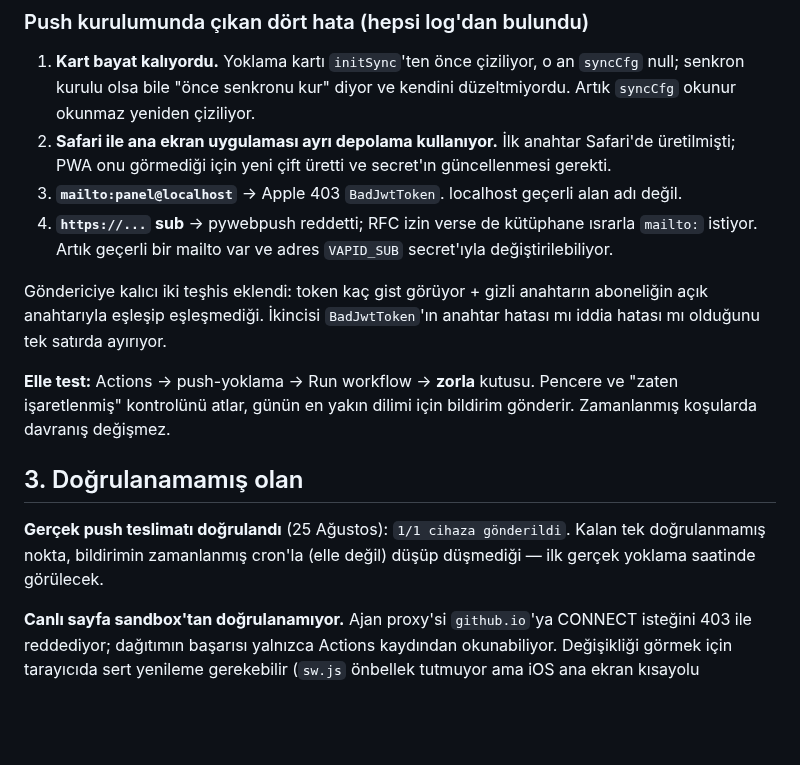
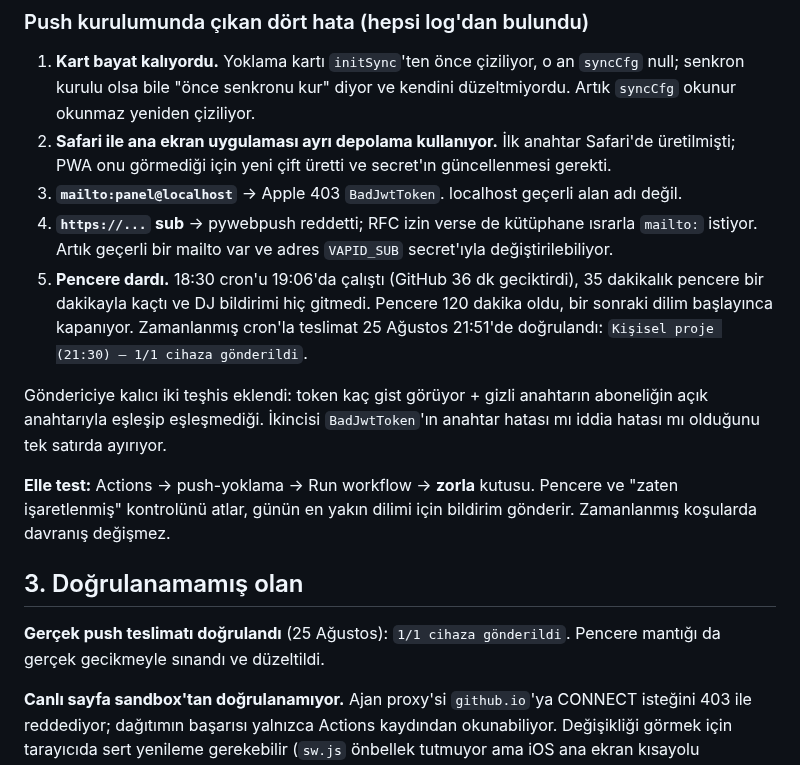
Before and after one commit to dogukandurukan/panel, a Markdown page: DEVAM.md, the part around the change. Rendered like a GitHub page; blank space fills up the shorter version.

Commit message:
CLAUDE.md + DEVAM.md: cron gecikmesi kalıcı tuzak olarak yazıldı
GitHub Actions cron'unun yarım saat gecikmesi istisna değil olağan; saate
bağlı her iş bunu hesaba katmalı. Pencere düzeltmesi ve zamanlanmış
teslimatın doğrulanması not edildi.

Co-Authored-By: Claude Opus 5 <noreply@anthropic.com>
Claude-Session: https://claude.ai/code/session_01YJ8j2pGqooGqcCEnJuJFyX

```diff
--- a/DEVAM.md
+++ b/DEVAM.md
@@ -150,6 +150,11 @@ gönderildi`). Secret'lar ekli: `VAPID_PRIVATE`, `PANEL_GIST_TOKEN`.
 4. **`https://...` sub** → pywebpush reddetti; RFC izin verse de kütüphane
    ısrarla `mailto:` istiyor. Artık geçerli bir mailto var ve adres
    `VAPID_SUB` secret'ıyla değiştirilebiliyor.
+5. **Pencere dardı.** 18:30 cron'u 19:06'da çalıştı (GitHub 36 dk geciktirdi),
+   35 dakikalık pencere bir dakikayla kaçtı ve DJ bildirimi hiç gitmedi.
+   Pencere 120 dakika oldu, bir sonraki dilim başlayınca kapanıyor.
+   Zamanlanmış cron'la teslimat 25 Ağustos 21:51'de doğrulandı:
+   `Kişisel proje (21:30) — 1/1 cihaza gönderildi`.
 
 Göndericiye kalıcı iki teşhis eklendi: token kaç gist görüyor + gizli
 anahtarın aboneliğin açık anahtarıyla eşleşip eşleşmediği. İkincisi
@@ -163,8 +168,7 @@ bildirim gönderir. Zamanlanmış koşularda davranış değişmez.
 ## 3. Doğrulanamamış olan
 
 **Gerçek push teslimatı doğrulandı** (25 Ağustos): `1/1 cihaza gönderildi`.
-Kalan tek doğrulanmamış nokta, bildirimin zamanlanmış cron'la (elle değil)
-düşüp düşmediği — ilk gerçek yoklama saatinde görülecek.
+Pencere mantığı da gerçek gecikmeyle sınandı ve düzeltildi.
 
 **Canlı sayfa sandbox'tan doğrulanamıyor.** Ajan proxy'si `github.io`'ya CONNECT
 isteğini 403 ile reddediyor; dağıtımın başarısı yalnızca Actions kaydından
```
Also changed, not shown: CLAUDE.md (+5 -0 lines).
